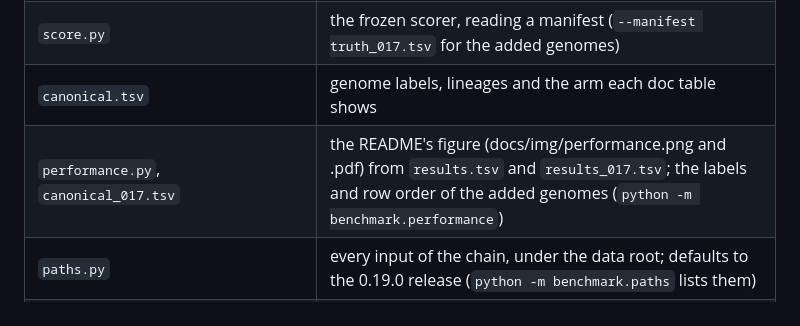
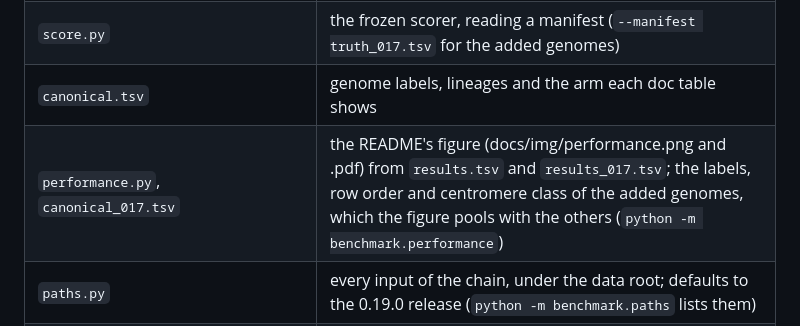
Before and after one commit to cwb14/cenfuse, a Markdown page: benchmark/README.md, the part around the change. Rendered like a GitHub page.

```diff
--- a/benchmark/README.md
+++ b/benchmark/README.md
@@ -14,7 +14,7 @@ scores a release's runs and refills [docs/benchmark.md](../docs/benchmark.md), w
 | `results_017.tsv` | one row per scored chromosome-run of those genomes (0.19.0, every input set they have: FASTA, `tes/`, Hi-C, all), same coordinates as `results.tsv` |
 | `score.py` | the frozen scorer, reading a manifest (`--manifest truth_017.tsv` for the added genomes) |
 | `canonical.tsv` | genome labels, lineages and the arm each doc table shows |
-| `performance.py`, `canonical_017.tsv` | the README's figure (docs/img/performance.png and .pdf) from `results.tsv` and `results_017.tsv`; the labels and row order of the added genomes (`python -m benchmark.performance`) |
+| `performance.py`, `canonical_017.tsv` | the README's figure (docs/img/performance.png and .pdf) from `results.tsv` and `results_017.tsv`; the labels, row order and centromere class of the added genomes, which the figure pools with the others (`python -m benchmark.performance`) |
 | `paths.py` | every input of the chain, under the data root; defaults to the 0.19.0 release (`python -m benchmark.paths` lists them) |
 | `release.sh` | the chain for one release: scores, every computed table, the filled docs/benchmark.md |
 | `fill_docs.py`, `docs_src/benchmark.template.md` | the template of docs/benchmark.md and its filler: edit the template, never docs/benchmark.md |
```
Also changed, not shown: CHANGELOG.md (+5 -3 lines), README.md (+20 -20 lines), docs/img/performance.png, 3 other files.
